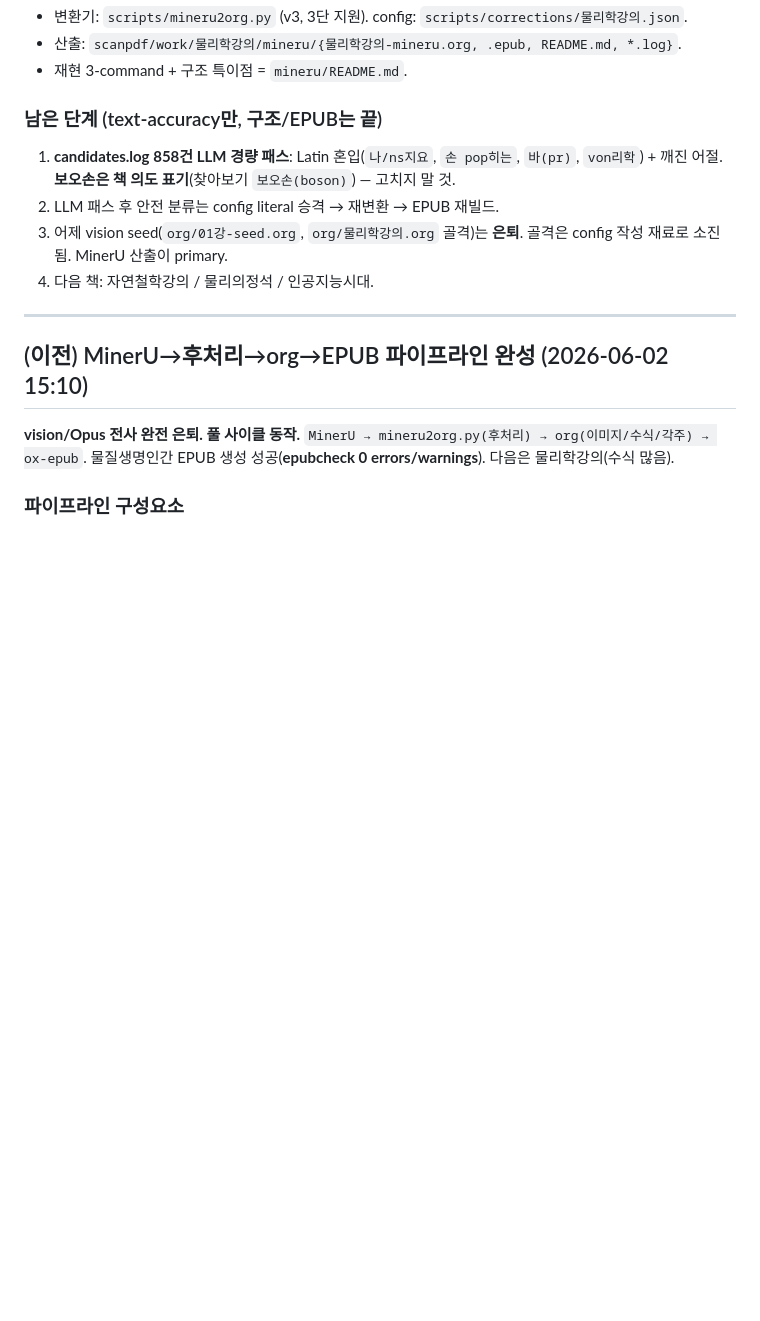
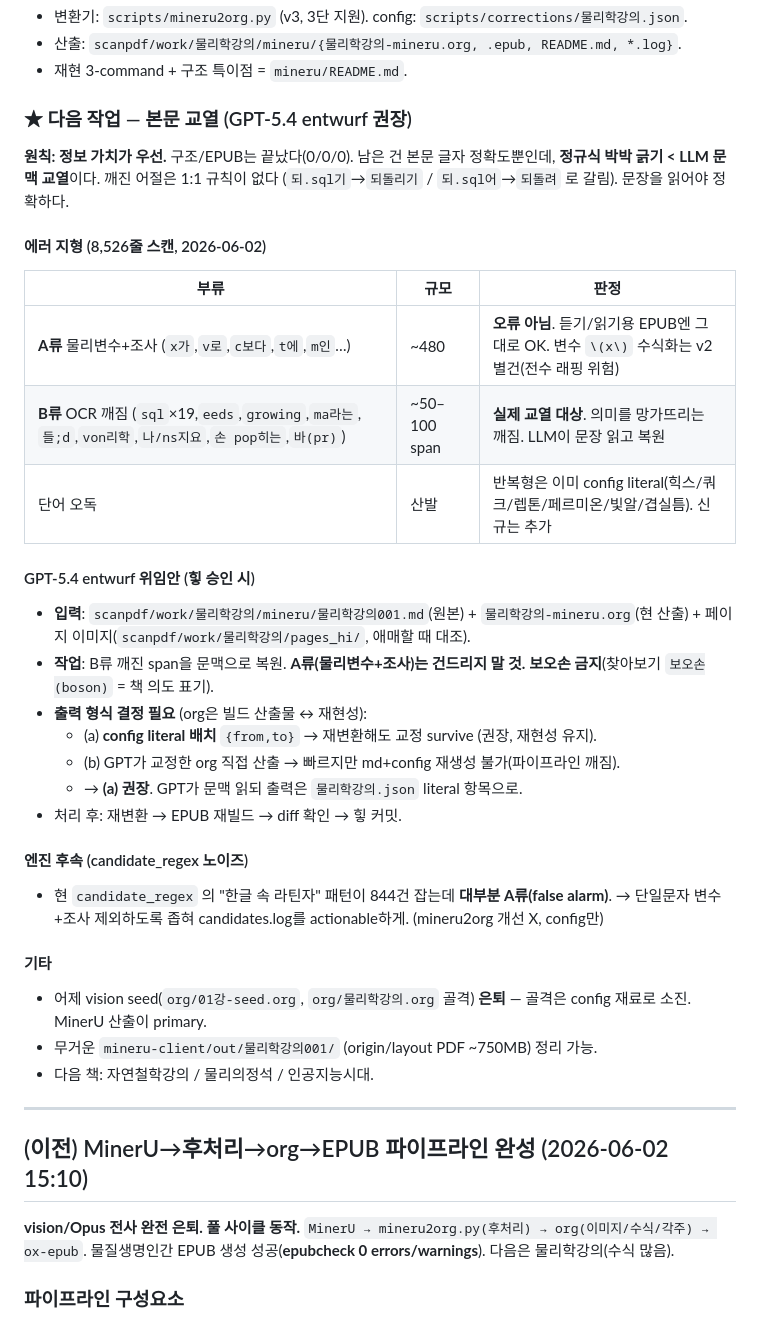
Before and after one commit to junghan0611/memex-kb, a Markdown page: NEXT.md, the part around the change. Rendered like a GitHub page; blank space fills up the shorter version.

Commit message:
docs(next): organize 물리학강의 본문 교열 plan for GPT-5.4 pass

```diff
--- a/NEXT.md
+++ b/NEXT.md
@@ -23,12 +23,42 @@
 - 산출: `scanpdf/work/물리학강의/mineru/{물리학강의-mineru.org, .epub, README.md, *.log}`.
 - 재현 3-command + 구조 특이점 = `mineru/README.md`.
 
-### 남은 단계 (text-accuracy만, 구조/EPUB는 끝)
+### ★ 다음 작업 — 본문 교열 (GPT-5.4 entwurf 권장)
 
-1. **candidates.log 858건 LLM 경량 패스**: Latin 혼입(`나/ns지요`, `손 pop히는`, `바(pr)`, `von리학`) + 깨진 어절. **보오손은 책 의도 표기**(찾아보기 `보오손(boson)`) — 고치지 말 것.
-2. LLM 패스 후 안전 분류는 config literal 승격 → 재변환 → EPUB 재빌드.
-3. 어제 vision seed(`org/01강-seed.org`, `org/물리학강의.org` 골격)는 **은퇴**. 골격은 config 작성 재료로 소진됨. MinerU 산출이 primary.
-4. 다음 책: 자연철학강의 / 물리의정석 / 인공지능시대.
+**원칙: 정보 가치가 우선.** 구조/EPUB는 끝났다(0/0/0). 남은 건 본문 글자 정확도뿐인데,
+**정규식 박박 긁기 < LLM 문맥 교열**이다. 깨진 어절은 1:1 규칙이 없다
+(`되.sql기`→`되돌리기` / `되.sql어`→`되돌려` 로 갈림). 문장을 읽어야 정확하다.
+
+#### 에러 지형 (8,526줄 스캔, 2026-06-02)
+
+| 부류 | 규모 | 판정 |
+|------|------|------|
+| **A류** 물리변수+조사 (`x가`,`v로`,`c보다`,`t에`,`m인`…) | ~480 | **오류 아님**. 듣기/읽기용 EPUB엔 그대로 OK. 변수 `\(x\)` 수식화는 v2 별건(전수 래핑 위험) |
+| **B류** OCR 깨짐 (`sql`×19,`eeds`,`growing`,`ma라는`,`들;d`,`von리학`,`나/ns지요`,`손 pop히는`,`바(pr)`) | ~50–100 span | **실제 교열 대상**. 의미를 망가뜨리는 깨짐. LLM이 문장 읽고 복원 |
+| 단어 오독 | 산발 | 반복형은 이미 config literal(힉스/쿼크/렙톤/페르미온/빛알/겹실틈). 신규는 추가 |
+
+#### GPT-5.4 entwurf 위임안 (힣 승인 시)
+
+- **입력**: `scanpdf/work/물리학강의/mineru/물리학강의001.md`(원본) + `물리학강의-mineru.org`(현 산출) +
+  페이지 이미지(`scanpdf/work/물리학강의/pages_hi/`, 애매할 때 대조).
+- **작업**: B류 깨진 span을 문맥으로 복원. **A류(물리변수+조사)는 건드리지 말 것.**
+  **보오손 금지**(찾아보기 `보오손(boson)` = 책 의도 표기).
+- **출력 형식 결정 필요** (org은 빌드 산출물 ↔ 재현성):
+  - (a) **config literal 배치** `{from,to}` → 재변환해도 교정 survive (권장, 재현성 유지).
+  - (b) GPT가 교정한 org 직접 산출 → 빠르지만 md+config 재생성 불가(파이프라인 깨짐).
+  - → **(a) 권장**. GPT가 문맥 읽되 출력은 `물리학강의.json` literal 항목으로.
+- 처리 후: 재변환 → EPUB 재빌드 → diff 확인 → 힣 커밋.
+
+#### 엔진 후속 (candidate_regex 노이즈)
+
+- 현 `candidate_regex` 의 "한글 속 라틴자" 패턴이 844건 잡는데 **대부분 A류(false alarm)**.
+  → 단일문자 변수+조사 제외하도록 좁혀 candidates.log를 actionable하게. (mineru2org 개선 X, config만)
+
+#### 기타
+
+- 어제 vision seed(`org/01강-seed.org`, `org/물리학강의.org` 골격) **은퇴** — 골격은 config 재료로 소진. MinerU 산출이 primary.
+- 무거운 `mineru-client/out/물리학강의001/` (origin/layout PDF ~750MB) 정리 가능.
+- 다음 책: 자연철학강의 / 물리의정석 / 인공지능시대.
 
 ---
 
```
